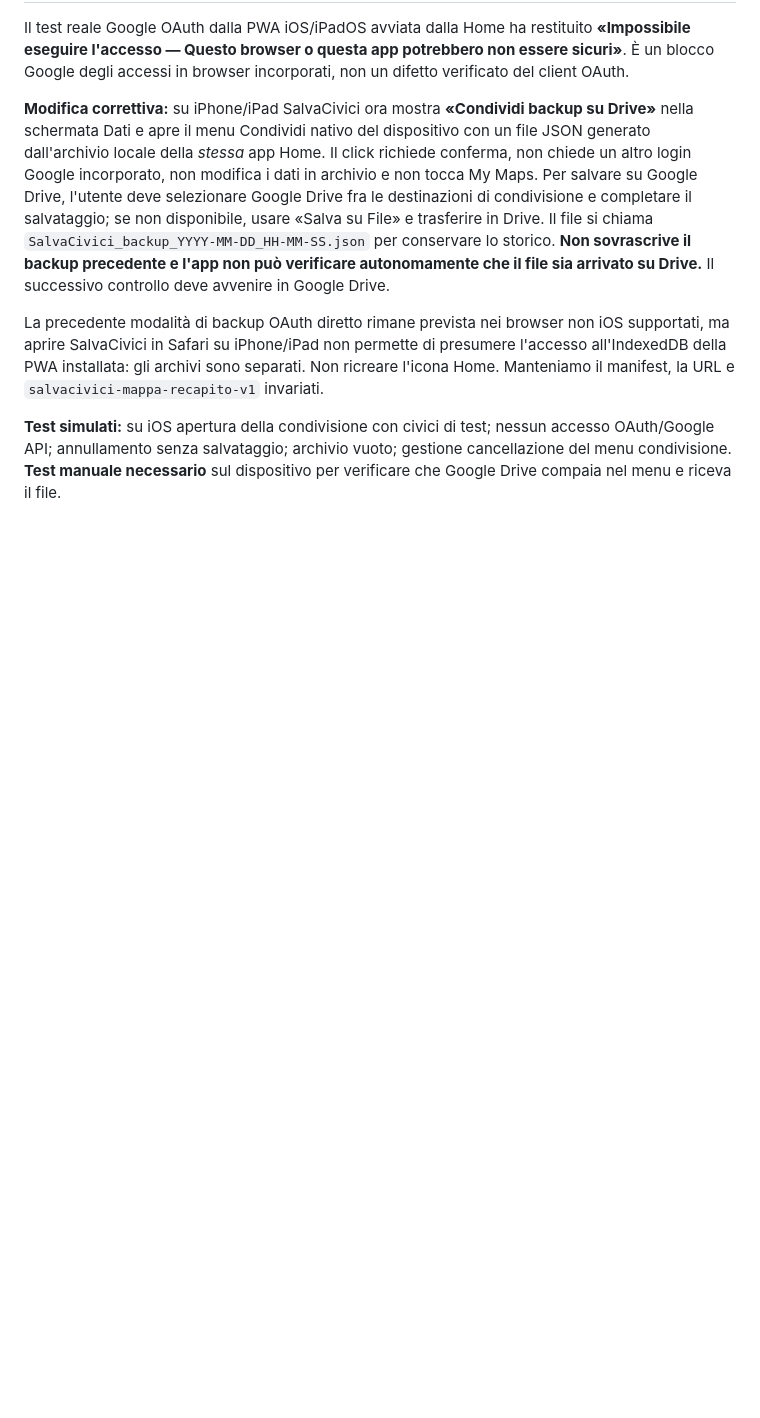
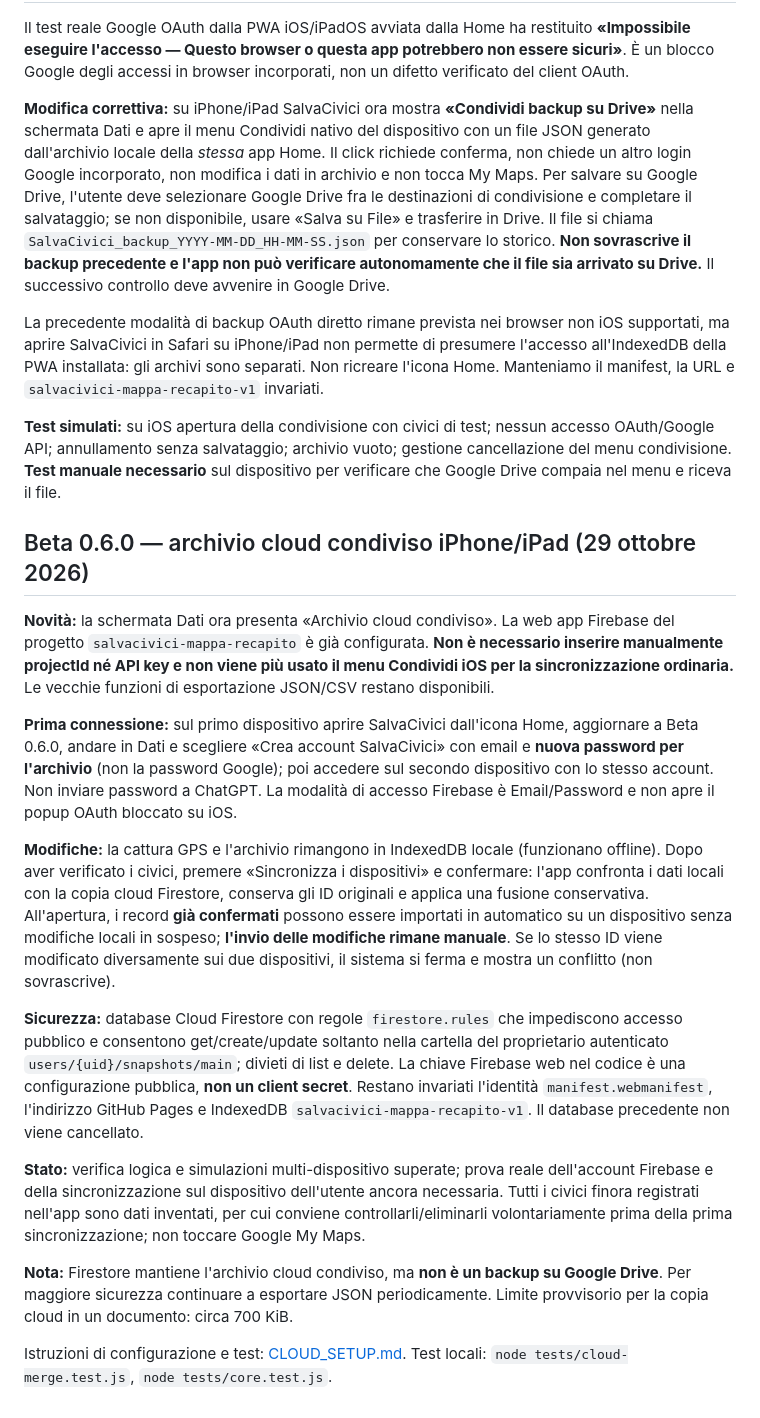
Before and after one commit to tetzuya84/salvacivici-mappa-recapito, a Markdown page: README.md, the part around the change. Rendered like a GitHub page; blank space fills up the shorter version.

Commit message:
Beta 0.6.0: documenta Firebase, sync bidirezionale e prime prove iPhone/iPad

```diff
--- a/README.md
+++ b/README.md
@@ -70,3 +70,19 @@ Il test reale Google OAuth dalla PWA iOS/iPadOS avviata dalla Home ha restituito
 La precedente modalità di backup OAuth diretto rimane prevista nei browser non iOS supportati, ma aprire SalvaCivici in Safari su iPhone/iPad non permette di presumere l'accesso all'IndexedDB della PWA installata: gli archivi sono separati. Non ricreare l'icona Home. Manteniamo il manifest, la URL e `salvacivici-mappa-recapito-v1` invariati.
 
 **Test simulati:** su iOS apertura della condivisione con civici di test; nessun accesso OAuth/Google API; annullamento senza salvataggio; archivio vuoto; gestione cancellazione del menu condivisione. **Test manuale necessario** sul dispositivo per verificare che Google Drive compaia nel menu e riceva il file.
+
+## Beta 0.6.0 — archivio cloud condiviso iPhone/iPad (29 ottobre 2026)
+
+**Novità:** la schermata Dati ora presenta «Archivio cloud condiviso». La web app Firebase del progetto `salvacivici-mappa-recapito` è già configurata. **Non è necessario inserire manualmente projectId né API key e non viene più usato il menu Condividi iOS per la sincronizzazione ordinaria.** Le vecchie funzioni di esportazione JSON/CSV restano disponibili.
+
+**Prima connessione:** sul primo dispositivo aprire SalvaCivici dall'icona Home, aggiornare a Beta 0.6.0, andare in Dati e scegliere «Crea account SalvaCivici» con email e **nuova password per l'archivio** (non la password Google); poi accedere sul secondo dispositivo con lo stesso account. Non inviare password a ChatGPT. La modalità di accesso Firebase è Email/Password e non apre il popup OAuth bloccato su iOS.
+
+**Modifiche:** la cattura GPS e l'archivio rimangono in IndexedDB locale (funzionano offline). Dopo aver verificato i civici, premere «Sincronizza i dispositivi» e confermare: l'app confronta i dati locali con la copia cloud Firestore, conserva gli ID originali e applica una fusione conservativa. All'apertura, i record **già confermati** possono essere importati in automatico su un dispositivo senza modifiche locali in sospeso; **l'invio delle modifiche rimane manuale**. Se lo stesso ID viene modificato diversamente sui due dispositivi, il sistema si ferma e mostra un conflitto (non sovrascrive).
+
+**Sicurezza:** database Cloud Firestore con regole `firestore.rules` che impediscono accesso pubblico e consentono get/create/update soltanto nella cartella del proprietario autenticato `users/{uid}/snapshots/main`; divieti di list e delete. La chiave Firebase web nel codice è una configurazione pubblica, **non un client secret**. Restano invariati l'identità `manifest.webmanifest`, l'indirizzo GitHub Pages e IndexedDB `salvacivici-mappa-recapito-v1`. Il database precedente non viene cancellato.
+
+**Stato:** verifica logica e simulazioni multi-dispositivo superate; prova reale dell'account Firebase e della sincronizzazione sul dispositivo dell'utente ancora necessaria. Tutti i civici finora registrati nell'app sono dati inventati, per cui conviene controllarli/eliminarli volontariamente prima della prima sincronizzazione; non toccare Google My Maps.
+
+**Nota:** Firestore mantiene l'archivio cloud condiviso, ma **non è un backup su Google Drive**. Per maggiore sicurezza continuare a esportare JSON periodicamente. Limite provvisorio per la copia cloud in un documento: circa 700 KiB.
+
+Istruzioni di configurazione e test: [CLOUD_SETUP.md](CLOUD_SETUP.md). Test locali: `node tests/cloud-merge.test.js`, `node tests/core.test.js`.
```
